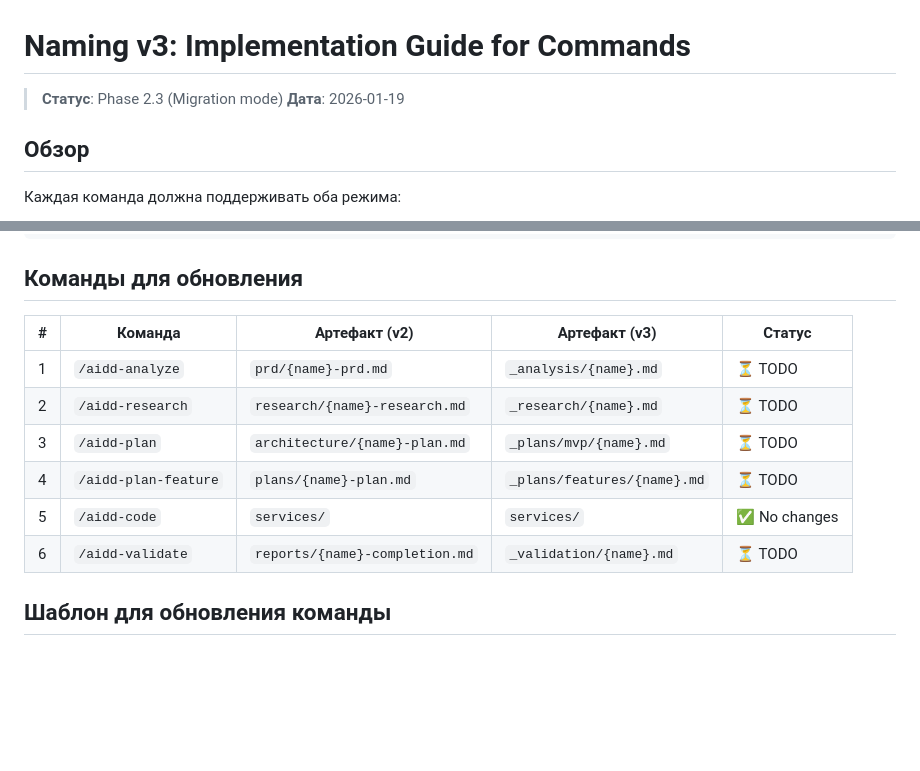
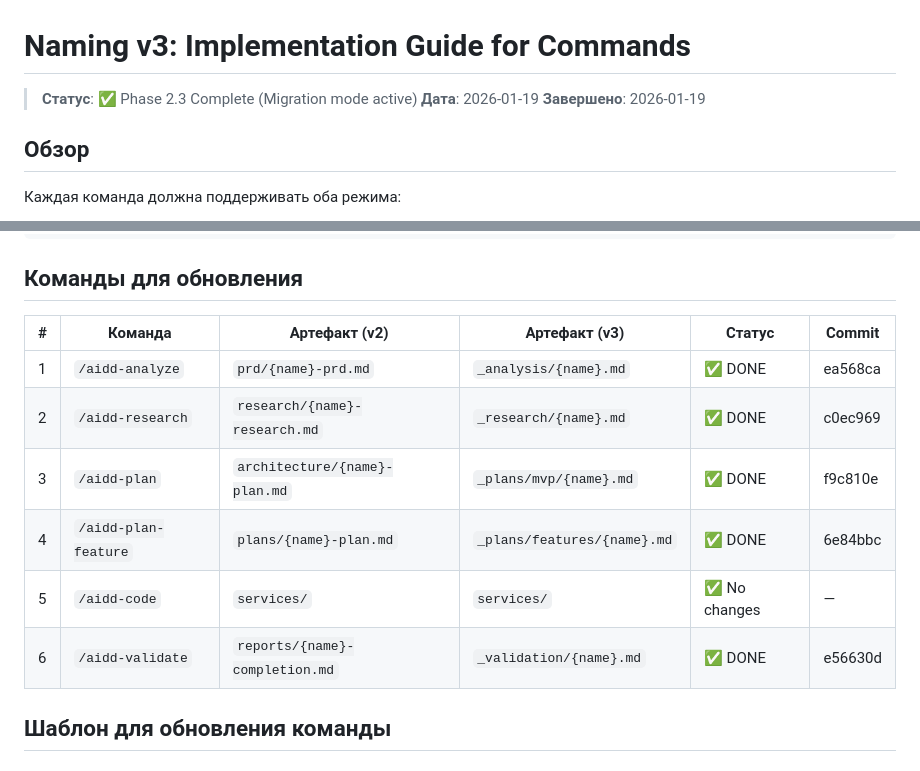
Before and after one commit to bgs2509/aidd-mvp-generator, a Markdown page: docs/naming-v3-implementation.md, 2 parts joined by grey strips. GitHub-like rendering; blank space fills up the shorter version.

Commit message:
docs: mark Phase 2.3 as complete in implementation guide
All 5 commands now support naming_version:
- /aidd-analyze (ea568ca)
- /aidd-research (c0ec969)
- /aidd-plan (f9c810e)
- /aidd-plan-feature (6e84bbc)
- /aidd-validate (e56630d)

```diff
--- a/docs/naming-v3-implementation.md
+++ b/docs/naming-v3-implementation.md
@@ -1,7 +1,8 @@
 # Naming v3: Implementation Guide for Commands
 
-> **Статус**: Phase 2.3 (Migration mode)
+> **Статус**: ✅ Phase 2.3 Complete (Migration mode active)
 > **Дата**: 2026-01-19
+> **Завершено**: 2026-01-19
 
 ## Обзор
 
@@ -63,14 +64,14 @@ artifact_path = f"ai-docs/docs/{folder}/{date}_{FID}_{slug}.md"  # v3 (без д
 
 ## Команды для обновления
 
-| # | Команда | Артефакт (v2) | Артефакт (v3) | Статус |
-|---|---------|--------------|--------------|--------|
-| 1 | `/aidd-analyze` | `prd/{name}-prd.md` | `_analysis/{name}.md` | ⏳ TODO |
-| 2 | `/aidd-research` | `research/{name}-research.md` | `_research/{name}.md` | ⏳ TODO |
-| 3 | `/aidd-plan` | `architecture/{name}-plan.md` | `_plans/mvp/{name}.md` | ⏳ TODO |
-| 4 | `/aidd-plan-feature` | `plans/{name}-plan.md` | `_plans/features/{name}.md` | ⏳ TODO |
-| 5 | `/aidd-code` | `services/` | `services/` | ✅ No changes |
-| 6 | `/aidd-validate` | `reports/{name}-completion.md` | `_validation/{name}.md` | ⏳ TODO |
+| # | Команда | Артефакт (v2) | Артефакт (v3) | Статус | Commit |
+|---|---------|--------------|--------------|--------|--------|
+| 1 | `/aidd-analyze` | `prd/{name}-prd.md` | `_analysis/{name}.md` | ✅ DONE | ea568ca |
+| 2 | `/aidd-research` | `research/{name}-research.md` | `_research/{name}.md` | ✅ DONE | c0ec969 |
+| 3 | `/aidd-plan` | `architecture/{name}-plan.md` | `_plans/mvp/{name}.md` | ✅ DONE | f9c810e |
+| 4 | `/aidd-plan-feature` | `plans/{name}-plan.md` | `_plans/features/{name}.md` | ✅ DONE | 6e84bbc |
+| 5 | `/aidd-code` | `services/` | `services/` | ✅ No changes | — |
+| 6 | `/aidd-validate` | `reports/{name}-completion.md` | `_validation/{name}.md` | ✅ DONE | e56630d |
 
 ## Шаблон для обновления команды
 
```
